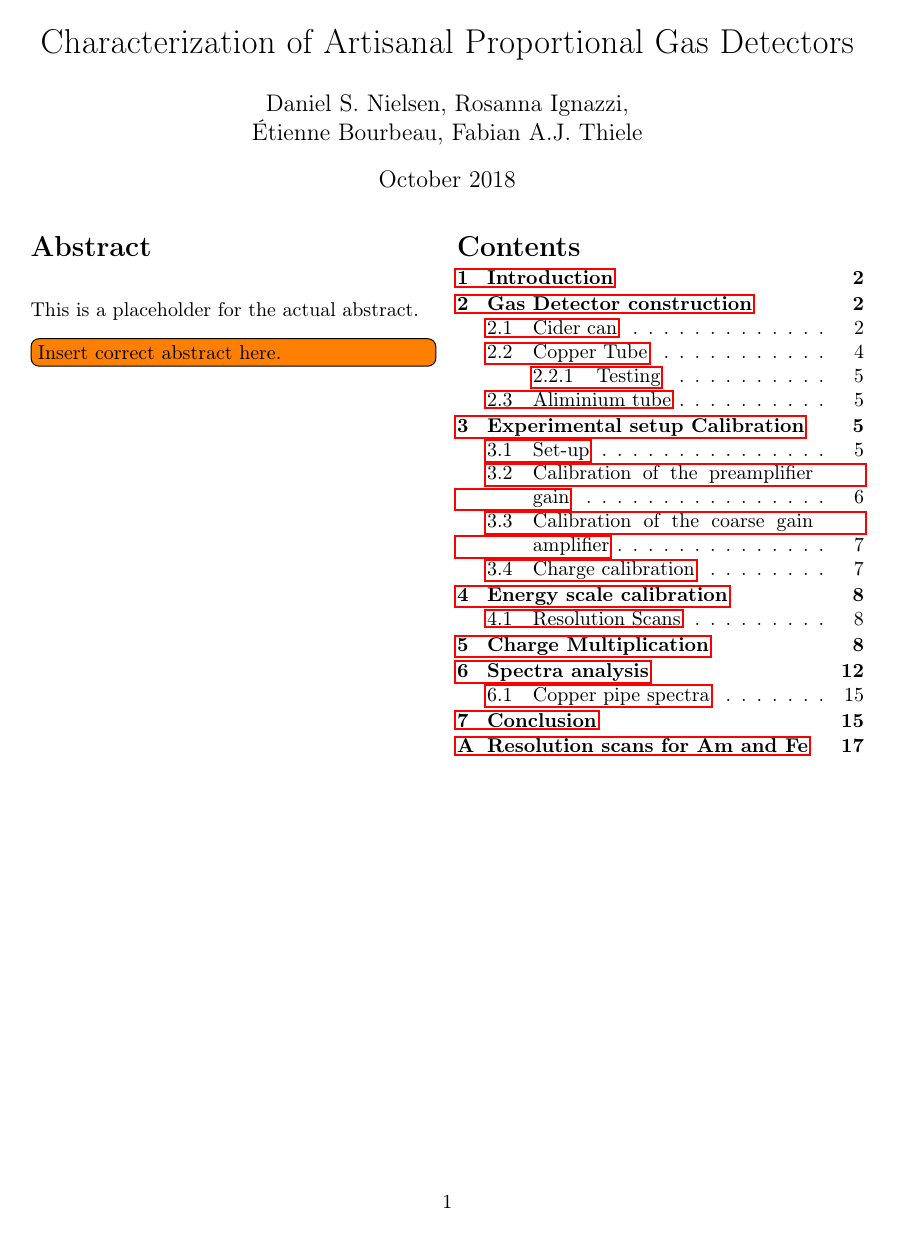
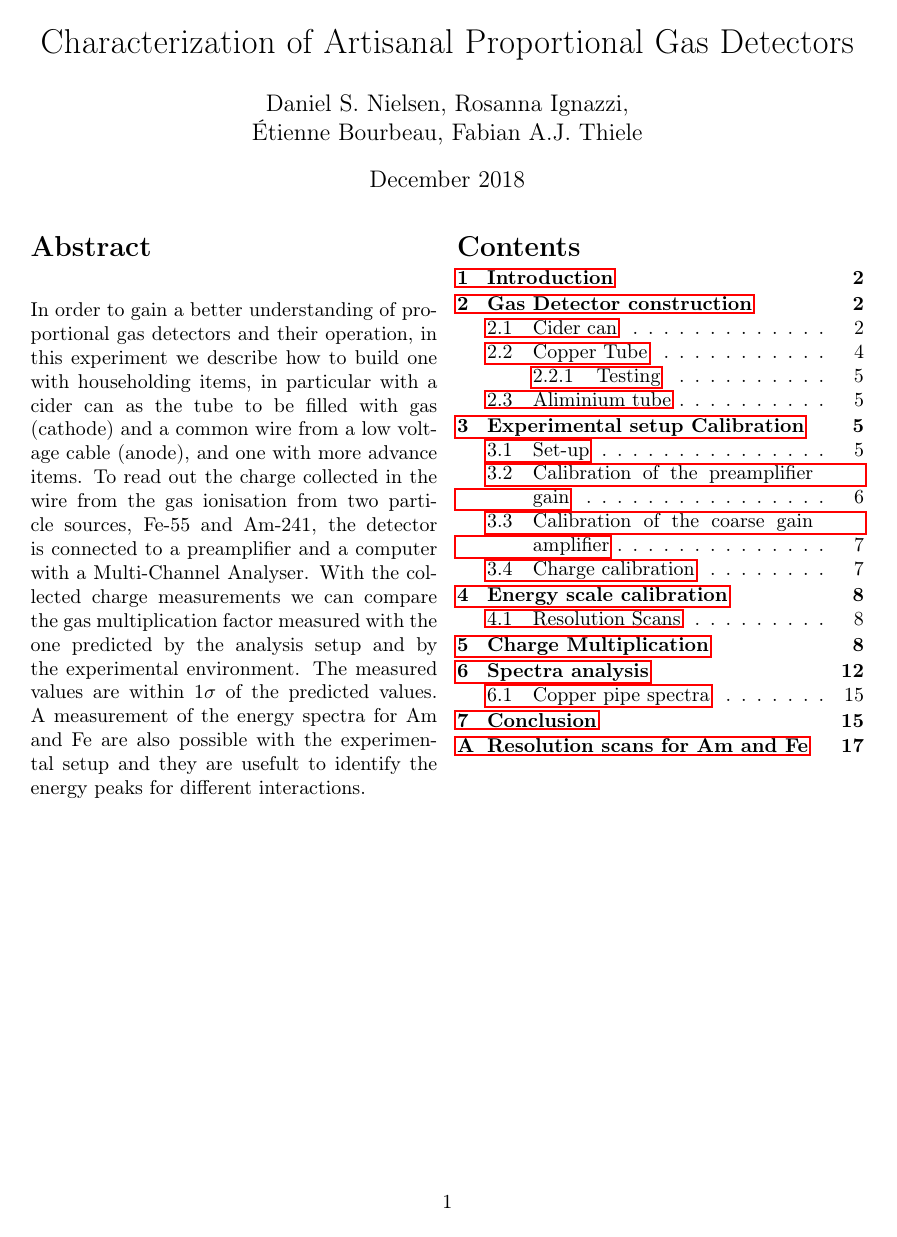
Before and after one commit to Daniel-Dane/DetectorCourse_CanDetector, a LaTeX paper (CanDetector/master.tex, which reads CanDetector/sections/abstract.tex): page 1 of 23. Compiled offline with pdfLaTeX.

Commit message:
Added a small abstract

```diff
--- a/CanDetector/master.tex
+++ b/CanDetector/master.tex
@@ -10,7 +10,7 @@
 
 \title{Characterization of Artisanal Proportional Gas Detectors }
 \author{Daniel S. Nielsen, Rosanna Ignazzi, \\Étienne Bourbeau, Fabian A.J. Thiele}
-\date{October 2018}
+\date{December 2018}
 
 \usepackage[separate-uncertainty=true,multi-part-units=single]{siunitx} % SI units
 \usepackage{amsmath} % equations
--- a/CanDetector/sections/abstract.tex
+++ b/CanDetector/sections/abstract.tex
@@ -1,4 +1,10 @@
+
 \begin{abstract}
-  This is a placeholder for the actual abstract.
-  \todo[inline]{Insert correct abstract here.}
+
+In order to gain a better understanding of proportional gas detectors and their operation, in this experiment we describe how to build one with householding items, in particular with a cider can as the tube to be filled with gas (cathode) and a common wire from a low voltage cable (anode), and one with more advance items.
+To read out the charge collected in the wire from the gas ionisation from two particle sources, Fe-55 and Am-241, the detector is connected to a preamplifier and a computer with a Multi-Channel Analyser. With the collected charge measurements we can compare the gas multiplication factor measured with the one predicted by the analysis setup and by the experimental environment. The measured values are within $1\sigma$ of the predicted values.
+A measurement of the energy spectra for Am and Fe are also possible with the experimental setup and they are usefult to identify the energy peaks for different interactions.
+
 \end{abstract}
+
+%\clearpage
```
